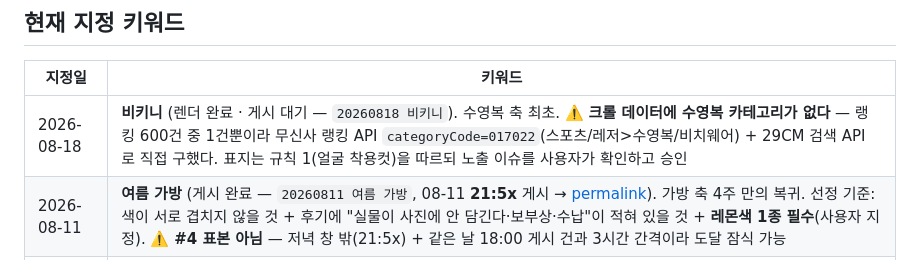
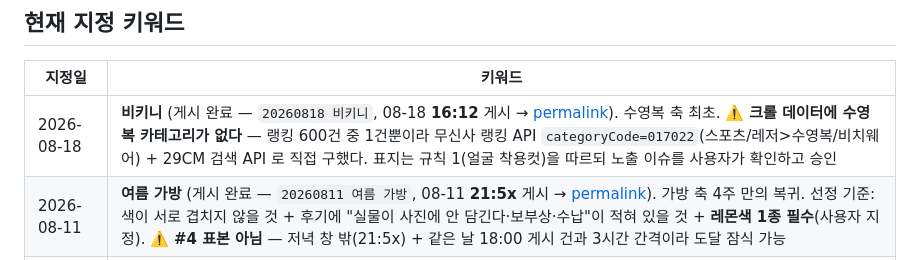
Before and after one commit to ingbingS2/card-ilovefashion, a Markdown page: KEYWORD-POLICY.md, the part around the change. Drawn GitHub-style.

Commit message:
chore: auto-commit by Claude Code (2026-08-18 16:12:43)

```diff
--- a/KEYWORD-POLICY.md
+++ b/KEYWORD-POLICY.md
@@ -327,7 +327,7 @@
 
 | 지정일 | 키워드 |
 |---|---|
-| 2026-08-18 | **비키니** (렌더 완료 · 게시 대기 — `20260818 비키니`). 수영복 축 최초. ⚠️ **크롤 데이터에 수영복 카테고리가 없다** — 랭킹 600건 중 1건뿐이라 무신사 랭킹 API `categoryCode=017022`(스포츠/레저>수영복/비치웨어) + 29CM 검색 API 로 직접 구했다. 표지는 규칙 1(얼굴 착용컷)을 따르되 노출 이슈를 사용자가 확인하고 승인 |
+| 2026-08-18 | **비키니** (게시 완료 — `20260818 비키니`, 08-18 **16:12** 게시 → [permalink](https://www.instagram.com/p/DcLDBs8jygE/)). 수영복 축 최초. ⚠️ **크롤 데이터에 수영복 카테고리가 없다** — 랭킹 600건 중 1건뿐이라 무신사 랭킹 API `categoryCode=017022`(스포츠/레저>수영복/비치웨어) + 29CM 검색 API 로 직접 구했다. 표지는 규칙 1(얼굴 착용컷)을 따르되 노출 이슈를 사용자가 확인하고 승인 |
 | 2026-08-11 | **여름 가방** (게시 완료 — `20260811 여름 가방`, 08-11 **21:5x** 게시 → [permalink](https://www.instagram.com/p/Db5qCqlj9Zt/)). 가방 축 4주 만의 복귀. 선정 기준: 색이 서로 겹치지 않을 것 + 후기에 "실물이 사진에 안 담긴다·보부상·수납"이 적혀 있을 것 + **레몬색 1종 필수**(사용자 지정). ⚠️ **#4 표본 아님** — 저녁 창 밖(21:5x) + 같은 날 18:00 게시 건과 3시간 간격이라 도달 잠식 가능 |
 | 2026-08-11 | **냉방 대비 얇은 겉옷** (게시 완료 — `20260811 냉방 대비 얇은 겉옷`, 08-11 18:00 게시 → [permalink](https://www.instagram.com/p/Db5Nzn9jw4k/)). 아우터 축 최초, 가디건 5종. 실험 #5(브랜드 반응·공유) 첫 회차 |
 | 2026-08-10 | **여름 긴바지** (게시 완료 — `20260810 여름 긴바지`, 08-10 **23:23** 게시 → 저녁 창 밖이라 #4 표본 제외) |
```
